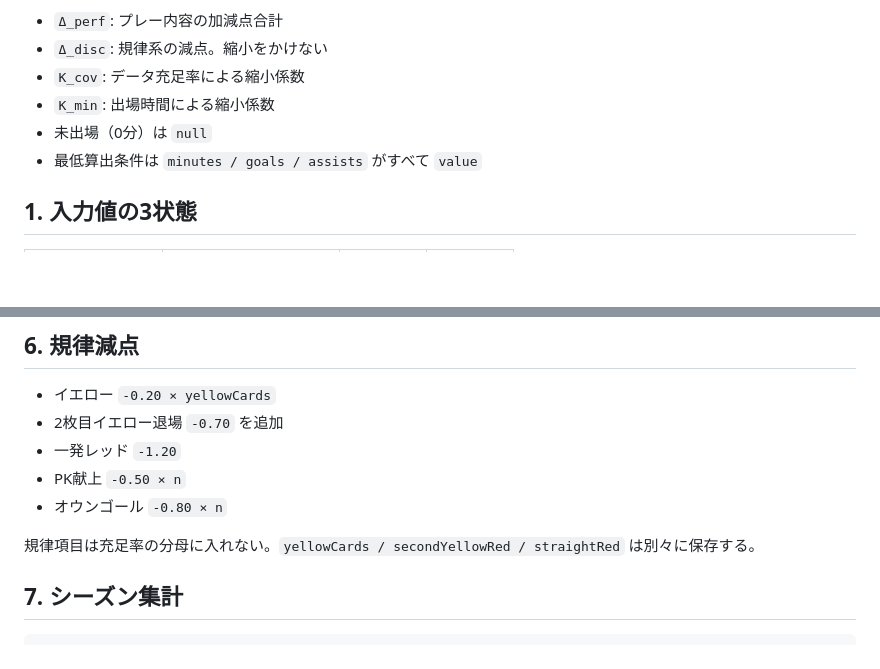
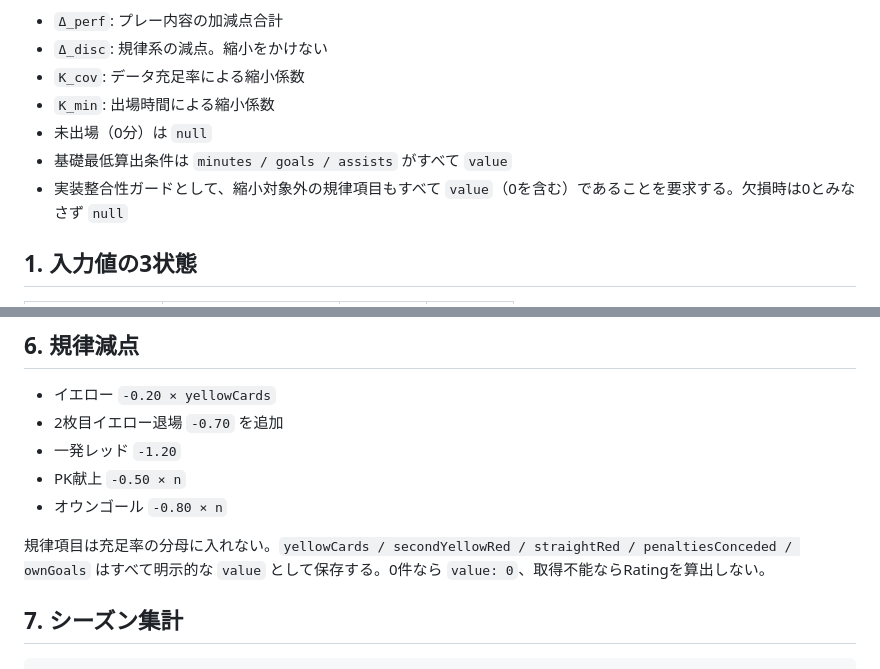
Before and after one commit to ssdkllpd/japanese-football-watch, a Markdown page: docs/jfw-rating-v1.0.md, 2 parts joined by grey strips. Rendered like a GitHub page; blank space fills up the shorter version.

Commit message:
Document discipline completeness guard

```diff
--- a/docs/jfw-rating-v1.0.md
+++ b/docs/jfw-rating-v1.0.md
@@ -13,7 +13,8 @@ JFW = clamp( 6.00 + Δ_perf × K_cov × K_min + Δ_disc , 3.00, 10.00 )
 - `K_cov`: データ充足率による縮小係数
 - `K_min`: 出場時間による縮小係数
 - 未出場（0分）は `null`
-- 最低算出条件は `minutes / goals / assists` がすべて `value`
+- 基礎最低算出条件は `minutes / goals / assists` がすべて `value`
+- 実装整合性ガードとして、縮小対象外の規律項目もすべて `value`（0を含む）であることを要求する。欠損時は0とみなさず `null`
 
 ## 1. 入力値の3状態
 
@@ -126,7 +127,7 @@ GA_onpitch = 選手がピッチ上にいた時間帯に発生した失点数
 - PK献上 `-0.50 × n`
 - オウンゴール `-0.80 × n`
 
-規律項目は充足率の分母に入れない。`yellowCards / secondYellowRed / straightRed` は別々に保存する。
+規律項目は充足率の分母に入れない。`yellowCards / secondYellowRed / straightRed / penaltiesConceded / ownGoals` はすべて明示的な `value` として保存する。0件なら `value: 0`、取得不能ならRatingを算出しない。
 
 ## 7. シーズン集計
 
```
